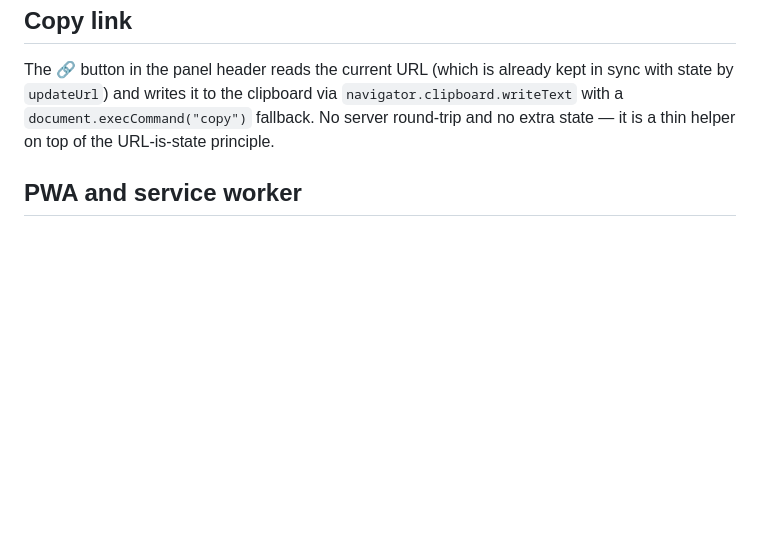
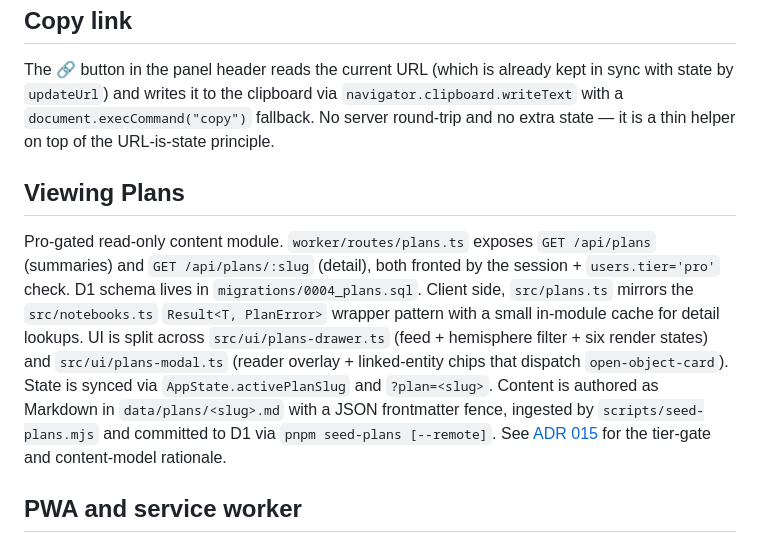
Before and after one commit to robsartin/planisphere, a Markdown page: docs/architecture.md, the part around the change. Drawn GitHub-style; blank space fills up the shorter version.

Commit message:
docs: Viewing Plans section in user-guide + architecture note

```diff
--- a/docs/architecture.md
+++ b/docs/architecture.md
@@ -745,6 +745,10 @@ The 📍 button in the time controls fires a `now` intent. `app.ts::handleIntent
 
 The 🔗 button in the panel header reads the current URL (which is already kept in sync with state by `updateUrl`) and writes it to the clipboard via `navigator.clipboard.writeText` with a `document.execCommand("copy")` fallback. No server round-trip and no extra state — it is a thin helper on top of the URL-is-state principle.
 
+## Viewing Plans
+
+Pro-gated read-only content module. `worker/routes/plans.ts` exposes `GET /api/plans` (summaries) and `GET /api/plans/:slug` (detail), both fronted by the session + `users.tier='pro'` check. D1 schema lives in `migrations/0004_plans.sql`. Client side, `src/plans.ts` mirrors the `src/notebooks.ts` `Result<T, PlanError>` wrapper pattern with a small in-module cache for detail lookups. UI is split across `src/ui/plans-drawer.ts` (feed + hemisphere filter + six render states) and `src/ui/plans-modal.ts` (reader overlay + linked-entity chips that dispatch `open-object-card`). State is synced via `AppState.activePlanSlug` and `?plan=<slug>`. Content is authored as Markdown in `data/plans/<slug>.md` with a JSON frontmatter fence, ingested by `scripts/seed-plans.mjs` and committed to D1 via `pnpm seed-plans [--remote]`. See [ADR 015](adr/015-viewing-plans-storage-and-pro-gate.md) for the tier-gate and content-model rationale.
+
 ## PWA and service worker
 
 `public/manifest.json` registers Planisphere as an installable PWA. `public/sw.js` is a hand-rolled service worker registered from `src/main.ts` **only when `import.meta.env.PROD` is true** (registering in dev caches Vite's HMR chunks and makes the site look broken on refresh). Caching policy:
```
Also changed, not shown: docs/user-guide.md (+12 -0 lines).
